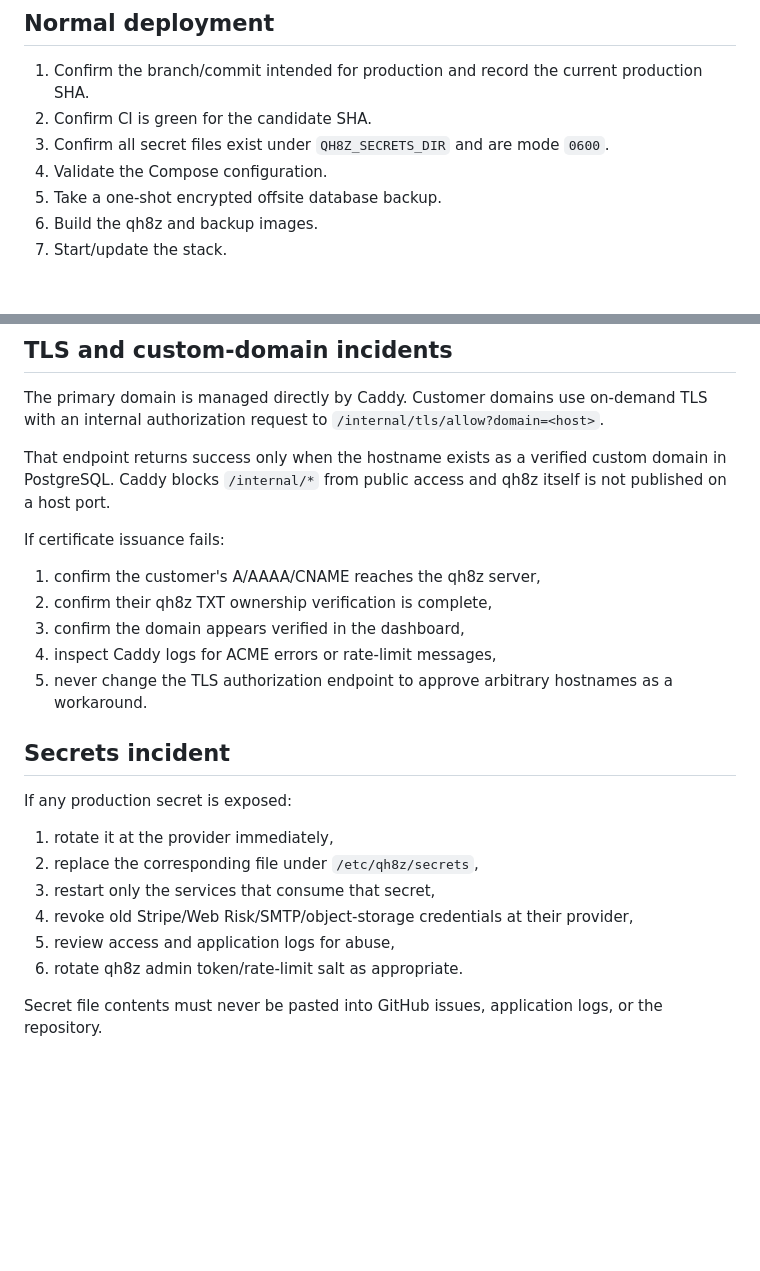
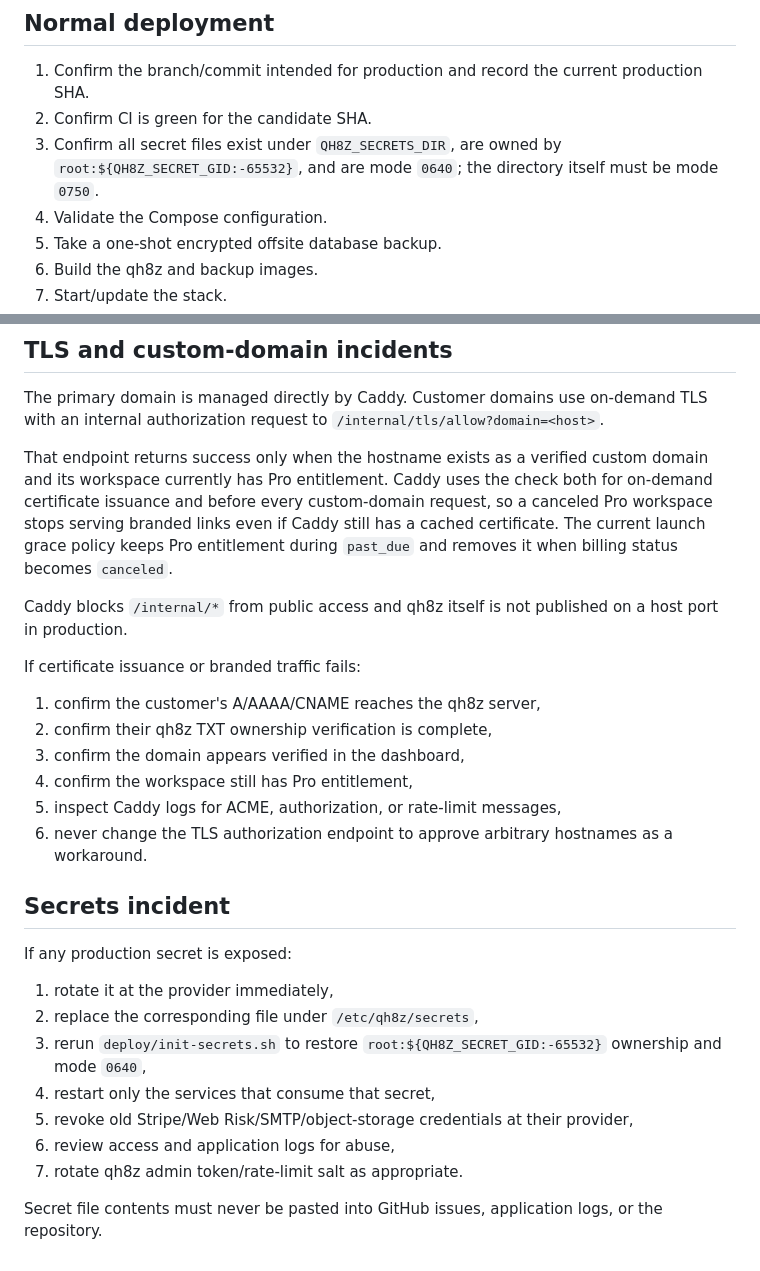
Before and after one commit to gitupofftheflooranddosomework/qh8z, a Markdown page: docs/PRODUCTION_OPERATIONS.md, 2 parts joined by grey strips. Rendered like a GitHub page; blank space fills up the shorter version.

Commit message:
align operations runbook with secret and domain entitlement rules

```diff
--- a/docs/PRODUCTION_OPERATIONS.md
+++ b/docs/PRODUCTION_OPERATIONS.md
@@ -12,7 +12,7 @@ alias qh8z-compose='docker compose --env-file deploy/.env.production -f deploy/c
 
 1. Confirm the branch/commit intended for production and record the current production SHA.
 2. Confirm CI is green for the candidate SHA.
-3. Confirm all secret files exist under `QH8Z_SECRETS_DIR` and are mode `0600`.
+3. Confirm all secret files exist under `QH8Z_SECRETS_DIR`, are owned by `root:${QH8Z_SECRET_GID:-65532}`, and are mode `0640`; the directory itself must be mode `0750`.
 4. Validate the Compose configuration.
 5. Take a one-shot encrypted offsite database backup.
 6. Build the qh8z and backup images.
@@ -185,15 +185,18 @@ The test passes only if:
 
 The primary domain is managed directly by Caddy. Customer domains use on-demand TLS with an internal authorization request to `/internal/tls/allow?domain=<host>`.
 
-That endpoint returns success only when the hostname exists as a verified custom domain in PostgreSQL. Caddy blocks `/internal/*` from public access and qh8z itself is not published on a host port.
+That endpoint returns success only when the hostname exists as a verified custom domain and its workspace currently has Pro entitlement. Caddy uses the check both for on-demand certificate issuance and before every custom-domain request, so a canceled Pro workspace stops serving branded links even if Caddy still has a cached certificate. The current launch grace policy keeps Pro entitlement during `past_due` and removes it when billing status becomes `canceled`.
 
-If certificate issuance fails:
+Caddy blocks `/internal/*` from public access and qh8z itself is not published on a host port in production.
+
+If certificate issuance or branded traffic fails:
 
 1. confirm the customer's A/AAAA/CNAME reaches the qh8z server,
 2. confirm their qh8z TXT ownership verification is complete,
 3. confirm the domain appears verified in the dashboard,
-4. inspect Caddy logs for ACME errors or rate-limit messages,
-5. never change the TLS authorization endpoint to approve arbitrary hostnames as a workaround.
+4. confirm the workspace still has Pro entitlement,
+5. inspect Caddy logs for ACME, authorization, or rate-limit messages,
+6. never change the TLS authorization endpoint to approve arbitrary hostnames as a workaround.
 
 ## Secrets incident
 
@@ -201,9 +204,10 @@ If any production secret is exposed:
 
 1. rotate it at the provider immediately,
 2. replace the corresponding file under `/etc/qh8z/secrets`,
-3. restart only the services that consume that secret,
-4. revoke old Stripe/Web Risk/SMTP/object-storage credentials at their provider,
-5. review access and application logs for abuse,
-6. rotate qh8z admin token/rate-limit salt as appropriate.
+3. rerun `deploy/init-secrets.sh` to restore `root:${QH8Z_SECRET_GID:-65532}` ownership and mode `0640`,
+4. restart only the services that consume that secret,
+5. revoke old Stripe/Web Risk/SMTP/object-storage credentials at their provider,
+6. review access and application logs for abuse,
+7. rotate qh8z admin token/rate-limit salt as appropriate.
 
 Secret file contents must never be pasted into GitHub issues, application logs, or the repository.
```
